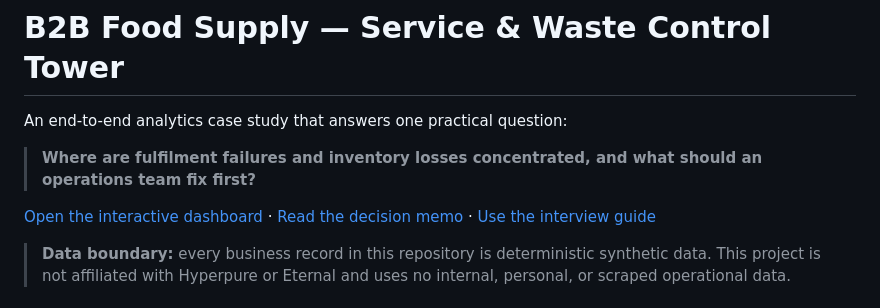
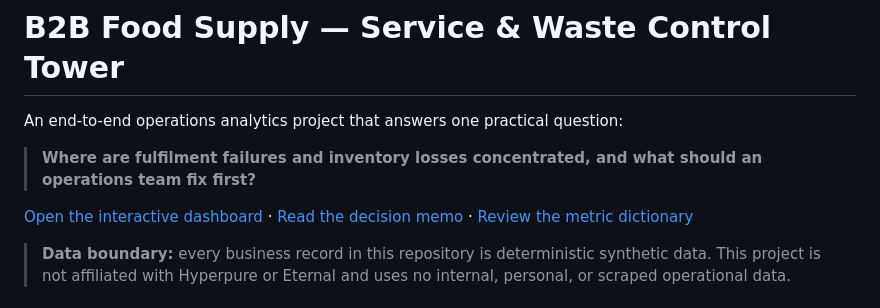
Before and after one commit to maadhav6677/Dataflow, a Markdown page: README.md, the part around the change printed below. Rendered like a GitHub page.

```diff
--- a/README.md
+++ b/README.md
@@ -1,10 +1,10 @@
 # B2B Food Supply — Service & Waste Control Tower
 
-An end-to-end analytics case study that answers one practical question:
+An end-to-end operations analytics project that answers one practical question:
 
 > **Where are fulfilment failures and inventory losses concentrated, and what should an operations team fix first?**
 
-[Open the interactive dashboard](docs/index.html) · [Read the decision memo](reports/executive_summary.md) · [Use the interview guide](docs/interview_guide.md)
+[Open the interactive dashboard](docs/index.html) · [Read the decision memo](reports/executive_summary.md) · [Review the metric dictionary](docs/data_dictionary.md)
 
 > **Data boundary:** every business record in this repository is deterministic synthetic data. This project is not affiliated with Hyperpure or Eternal and uses no internal, personal, or scraped operational data.
 
```
Also changed, not shown: other parts of README.md (+28 -13 lines), docs/interview_guide.md (deleted, +0 -39 lines), reports/executive_summary.md (+1 -1 lines), docs/assets/dashboard-incident.jpg (added), docs/assets/dashboard-overview.jpg (added), 7 other files.
